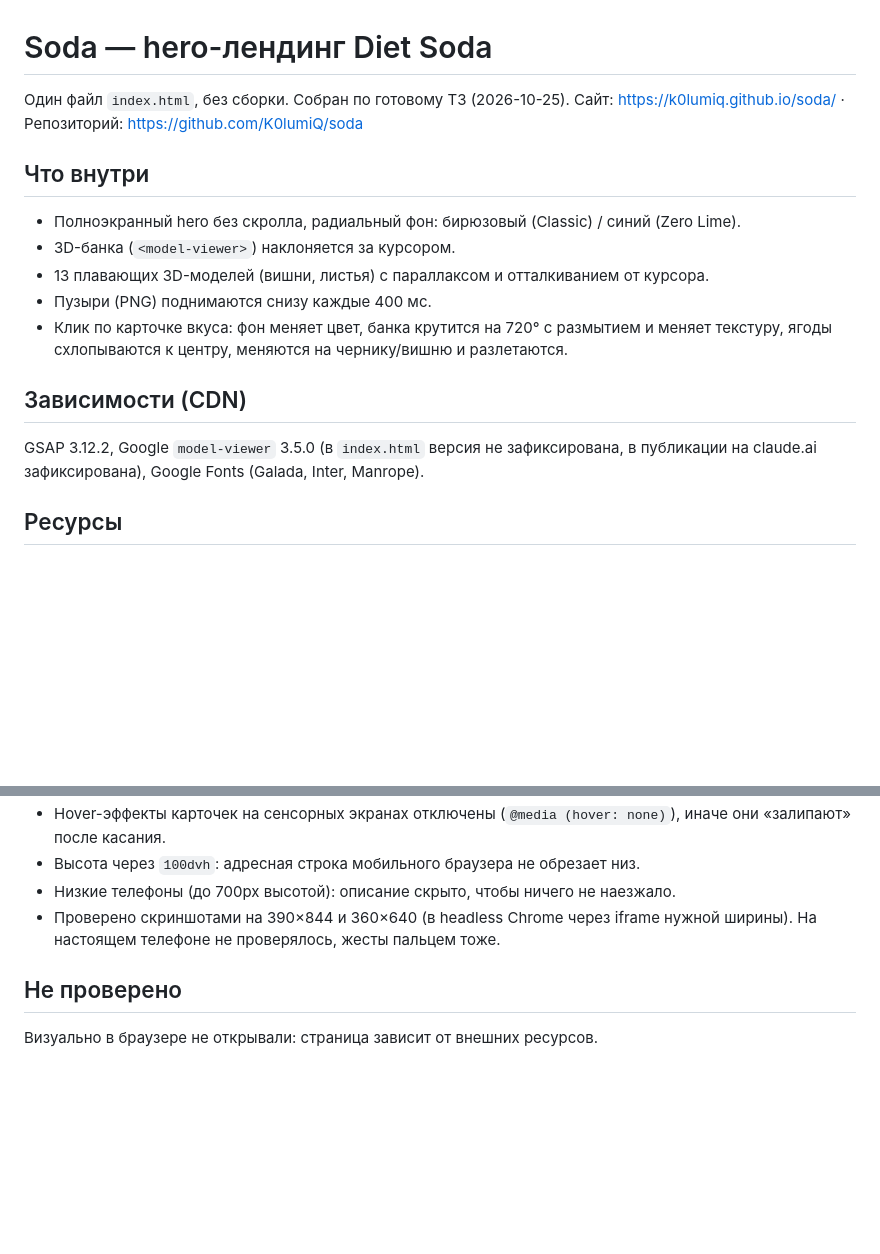
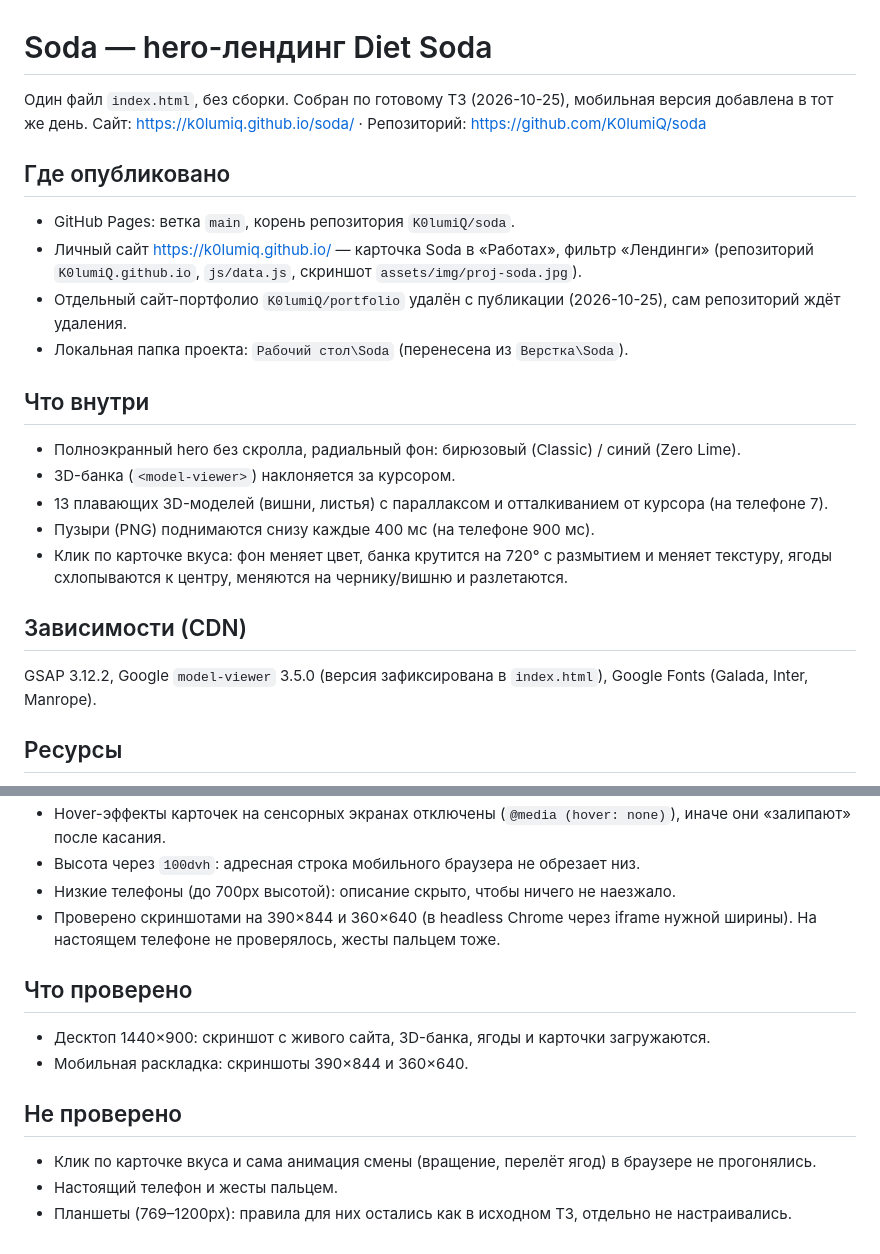
Before and after one commit to K0lumiQ/soda, a Markdown page: README.md, 2 parts joined by grey strips. Rendered like a GitHub page; blank space fills up the shorter version.

Commit message:
README: статус, где опубликовано, что проверено
Co-Authored-By: Claude Sonnet 5.5 <noreply@anthropic.com>

```diff
--- a/README.md
+++ b/README.md
@@ -1,17 +1,23 @@
 # Soda — hero-лендинг Diet Soda
 
-Один файл `index.html`, без сборки. Собран по готовому ТЗ (2026-10-25).
+Один файл `index.html`, без сборки. Собран по готовому ТЗ (2026-10-25), мобильная версия добавлена в тот же день.
 Сайт: https://k0lumiq.github.io/soda/ · Репозиторий: https://github.com/K0lumiQ/soda
+
+## Где опубликовано
+- GitHub Pages: ветка `main`, корень репозитория `K0lumiQ/soda`.
+- Личный сайт https://k0lumiq.github.io/ — карточка Soda в «Работах», фильтр «Лендинги» (репозиторий `K0lumiQ.github.io`, `js/data.js`, скриншот `assets/img/proj-soda.jpg`).
+- Отдельный сайт-портфолио `K0lumiQ/portfolio` удалён с публикации (2026-10-25), сам репозиторий ждёт удаления.
+- Локальная папка проекта: `Рабочий стол\Soda` (перенесена из `Верстка\Soda`).
 
 ## Что внутри
 - Полноэкранный hero без скролла, радиальный фон: бирюзовый (Classic) / синий (Zero Lime).
 - 3D-банка (`<model-viewer>`) наклоняется за курсором.
-- 13 плавающих 3D-моделей (вишни, листья) с параллаксом и отталкиванием от курсора.
-- Пузыри (PNG) поднимаются снизу каждые 400 мс.
+- 13 плавающих 3D-моделей (вишни, листья) с параллаксом и отталкиванием от курсора (на телефоне 7).
+- Пузыри (PNG) поднимаются снизу каждые 400 мс (на телефоне 900 мс).
 - Клик по карточке вкуса: фон меняет цвет, банка крутится на 720° с размытием и меняет текстуру, ягоды схлопываются к центру, меняются на чернику/вишню и разлетаются.
 
 ## Зависимости (CDN)
-GSAP 3.12.2, Google `model-viewer` 3.5.0 (в `index.html` версия не зафиксирована, в публикации на claude.ai зафиксирована), Google Fonts (Galada, Inter, Manrope).
+GSAP 3.12.2, Google `model-viewer` 3.5.0 (версия зафиксирована в `index.html`), Google Fonts (Galada, Inter, Manrope).
 
 ## Ресурсы
 3D-модели, текстуры и PNG грузятся с `api.getlayers.ai`, нужен интернет. Локальных копий нет. Если ссылки умрут, сайт останется без банки и ягод. Для надёжности скачайте файлы в папку `assets/` и поменяйте пути.
@@ -137,5 +143,11 @@ GSAP 3.12.2, Google `model-viewer` 3.5.0 (в `index.html` версия не за
 - Низкие телефоны (до 700px высотой): описание скрыто, чтобы ничего не наезжало.
 - Проверено скриншотами на 390×844 и 360×640 (в headless Chrome через iframe нужной ширины). На настоящем телефоне не проверялось, жесты пальцем тоже.
 
+## Что проверено
+- Десктоп 1440×900: скриншот с живого сайта, 3D-банка, ягоды и карточки загружаются.
+- Мобильная раскладка: скриншоты 390×844 и 360×640.
+
 ## Не проверено
-Визуально в браузере не открывали: страница зависит от внешних ресурсов.
+- Клик по карточке вкуса и сама анимация смены (вращение, перелёт ягод) в браузере не прогонялись.
+- Настоящий телефон и жесты пальцем.
+- Планшеты (769–1200px): правила для них остались как в исходном ТЗ, отдельно не настраивались.
```
